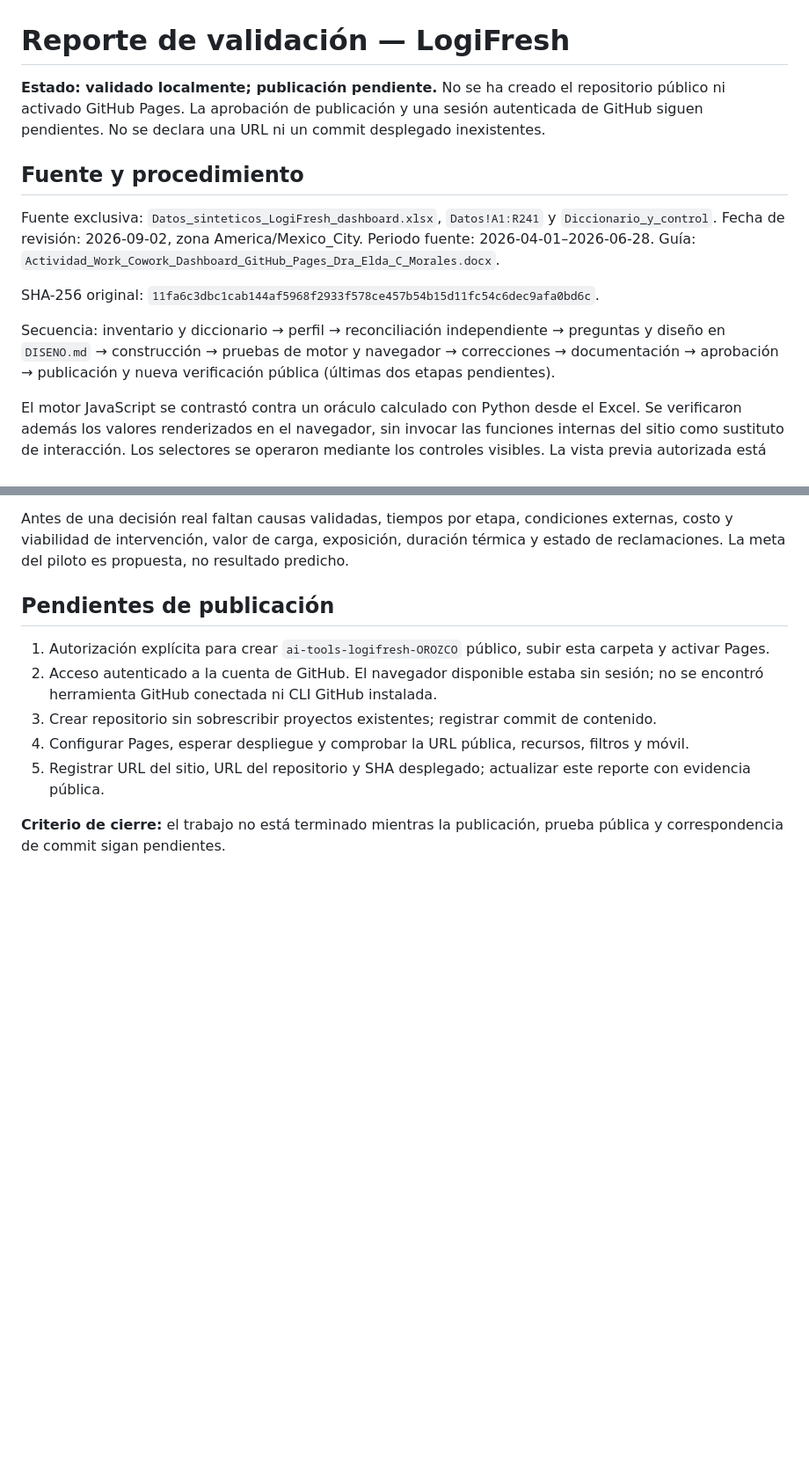
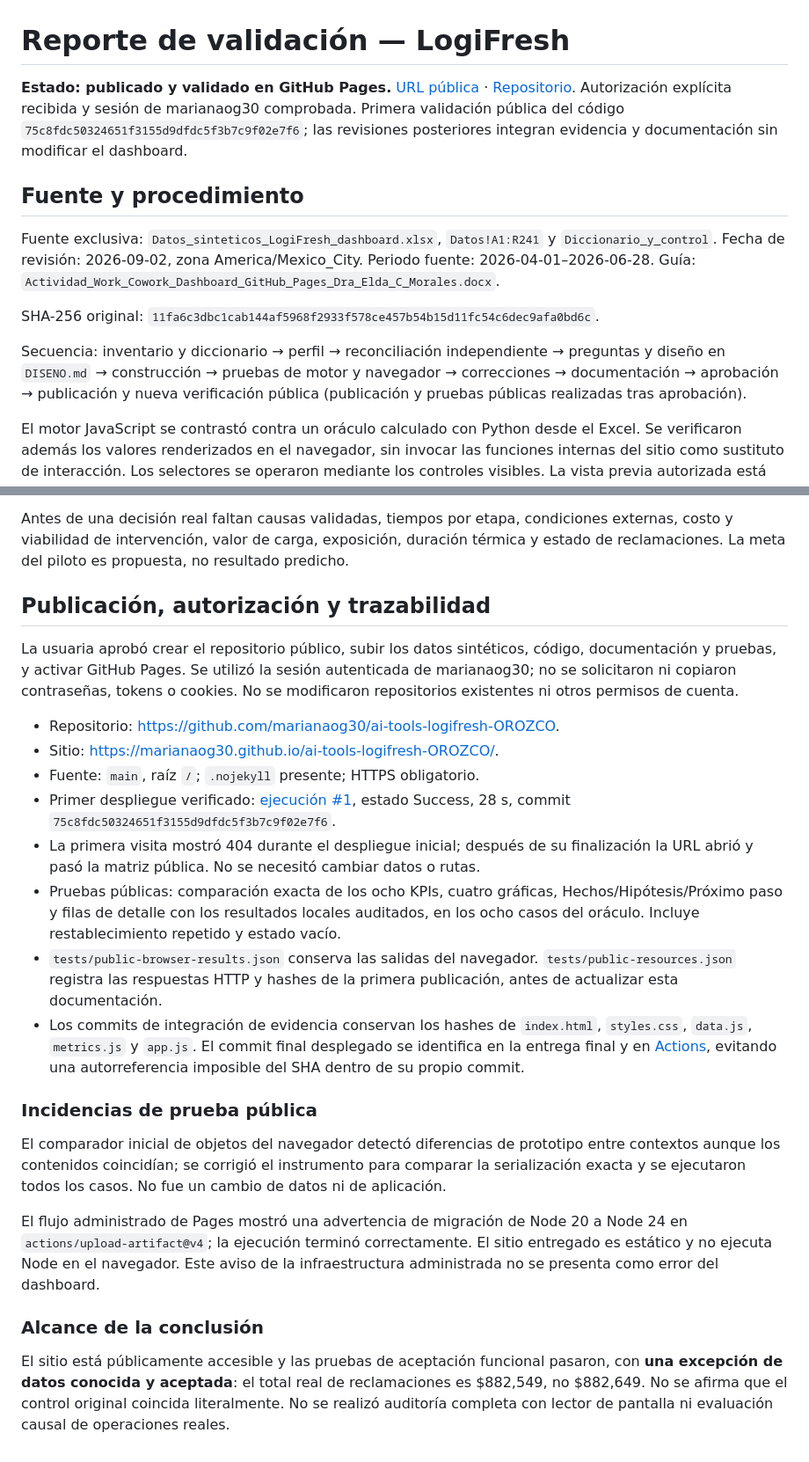
Before and after one commit to marianaog30/ai-tools-logifresh-OROZCO, a Markdown page: REPORTE_VALIDACION.md, 2 parts joined by grey strips. Shown at 88% size. Drawn GitHub-style; blank space fills up the shorter version.

```diff
--- a/REPORTE_VALIDACION.md
+++ b/REPORTE_VALIDACION.md
@@ -1,6 +1,6 @@
 # Reporte de validación — LogiFresh
 
-**Estado: validado localmente; publicación pendiente.** No se ha creado el repositorio público ni activado GitHub Pages. La aprobación de publicación y una sesión autenticada de GitHub siguen pendientes. No se declara una URL ni un commit desplegado inexistentes.
+**Estado: publicado y validado en GitHub Pages.** [URL pública](https://marianaog30.github.io/ai-tools-logifresh-OROZCO/) · [Repositorio](https://github.com/marianaog30/ai-tools-logifresh-OROZCO). Autorización explícita recibida y sesión de marianaog30 comprobada. Primera validación pública del código `75c8fdc50324651f3155d9dfdc5f3b7c9f02e7f6`; las revisiones posteriores integran evidencia y documentación sin modificar el dashboard.
 
 ## Fuente y procedimiento
 
@@ -8,7 +8,7 @@ Fuente exclusiva: `Datos_sinteticos_LogiFresh_dashboard.xlsx`, `Datos!A1:R241` y
 
 SHA-256 original: `11fa6c3dbc1cab144af5968f2933f578ce457b54b15d11fc54c6dec9afa0bd6c`.
 
-Secuencia: inventario y diccionario → perfil → reconciliación independiente → preguntas y diseño en `DISENO.md` → construcción → pruebas de motor y navegador → correcciones → documentación → aprobación → publicación y nueva verificación pública (últimas dos etapas pendientes).
+Secuencia: inventario y diccionario → perfil → reconciliación independiente → preguntas y diseño en `DISENO.md` → construcción → pruebas de motor y navegador → correcciones → documentación → aprobación → publicación y nueva verificación pública (publicación y pruebas públicas realizadas tras aprobación).
 
 El motor JavaScript se contrastó contra un oráculo calculado con Python desde el Excel. Se verificaron además los valores renderizados en el navegador, sin invocar las funciones internas del sitio como sustituto de interacción. Los selectores se operaron mediante los controles visibles. La vista previa autorizada está limitada a 127.0.0.1 y a la carpeta de este proyecto; no es un sitio público.
 
@@ -115,12 +115,25 @@ Ver `README.md` para tres hallazgos con acciones e indicadores, dos hipótesis y
 
 Antes de una decisión real faltan causas validadas, tiempos por etapa, condiciones externas, costo y viabilidad de intervención, valor de carga, exposición, duración térmica y estado de reclamaciones. La meta del piloto es propuesta, no resultado predicho.
 
-## Pendientes de publicación
+## Publicación, autorización y trazabilidad
 
-1. Autorización explícita para crear `ai-tools-logifresh-OROZCO` público, subir esta carpeta y activar Pages.
-2. Acceso autenticado a la cuenta de GitHub. El navegador disponible estaba sin sesión; no se encontró herramienta GitHub conectada ni CLI GitHub instalada.
-3. Crear repositorio sin sobrescribir proyectos existentes; registrar commit de contenido.
-4. Configurar Pages, esperar despliegue y comprobar la URL pública, recursos, filtros y móvil.
-5. Registrar URL del sitio, URL del repositorio y SHA desplegado; actualizar este reporte con evidencia pública.
+La usuaria aprobó crear el repositorio público, subir los datos sintéticos, código, documentación y pruebas, y activar GitHub Pages. Se utilizó la sesión autenticada de marianaog30; no se solicitaron ni copiaron contraseñas, tokens o cookies. No se modificaron repositorios existentes ni otros permisos de cuenta.
 
-**Criterio de cierre:** el trabajo no está terminado mientras la publicación, prueba pública y correspondencia de commit sigan pendientes.
+- Repositorio: [https://github.com/marianaog30/ai-tools-logifresh-OROZCO](https://github.com/marianaog30/ai-tools-logifresh-OROZCO).
+- Sitio: [https://marianaog30.github.io/ai-tools-logifresh-OROZCO/](https://marianaog30.github.io/ai-tools-logifresh-OROZCO/).
+- Fuente: `main`, raíz `/`; `.nojekyll` presente; HTTPS obligatorio.
+- Primer despliegue verificado: [ejecución #1](https://github.com/marianaog30/ai-tools-logifresh-OROZCO/actions/runs/33710266546), estado Success, 28 s, commit `75c8fdc50324651f3155d9dfdc5f3b7c9f02e7f6`.
+- La primera visita mostró 404 durante el despliegue inicial; después de su finalización la URL abrió y pasó la matriz pública. No se necesitó cambiar datos o rutas.
+- Pruebas públicas: comparación exacta de los ocho KPIs, cuatro gráficas, Hechos/Hipótesis/Próximo paso y filas de detalle con los resultados locales auditados, en los ocho casos del oráculo. Incluye restablecimiento repetido y estado vacío.
+- `tests/public-browser-results.json` conserva las salidas del navegador. `tests/public-resources.json` registra las respuestas HTTP y hashes de la primera publicación, antes de actualizar esta documentación.
+- Los commits de integración de evidencia conservan los hashes de `index.html`, `styles.css`, `data.js`, `metrics.js` y `app.js`. El commit final desplegado se identifica en la entrega final y en [Actions](https://github.com/marianaog30/ai-tools-logifresh-OROZCO/actions), evitando una autorreferencia imposible del SHA dentro de su propio commit.
+
+### Incidencias de prueba pública
+
+El comparador inicial de objetos del navegador detectó diferencias de prototipo entre contextos aunque los contenidos coincidían; se corrigió el instrumento para comparar la serialización exacta y se ejecutaron todos los casos. No fue un cambio de datos ni de aplicación.
+
+El flujo administrado de Pages mostró una advertencia de migración de Node 20 a Node 24 en `actions/upload-artifact@v4`; la ejecución terminó correctamente. El sitio entregado es estático y no ejecuta Node en el navegador. Este aviso de la infraestructura administrada no se presenta como error del dashboard.
+
+### Alcance de la conclusión
+
+El sitio está públicamente accesible y las pruebas de aceptación funcional pasaron, con **una excepción de datos conocida y aceptada**: el total real de reclamaciones es $882,549, no $882,649. No se afirma que el control original coincida literalmente. No se realizó auditoría completa con lector de pantalla ni evaluación causal de operaciones reales.
```
Also changed, not shown: other parts of REPORTE_VALIDACION.md (+17 -17 lines), DISENO.md (+4 -0 lines), README.md (+9 -3 lines).
